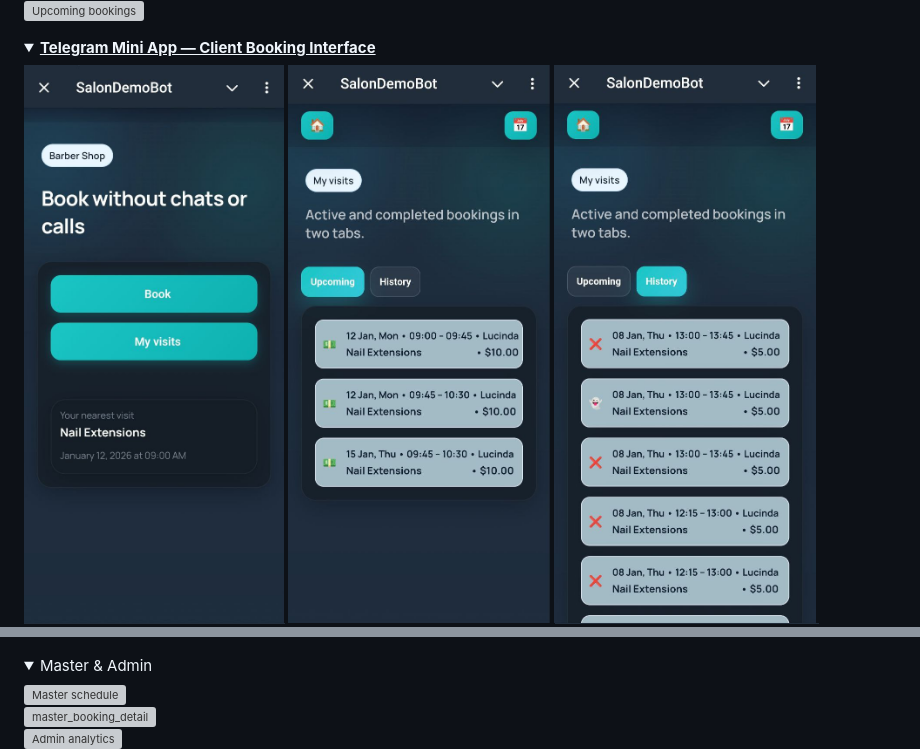
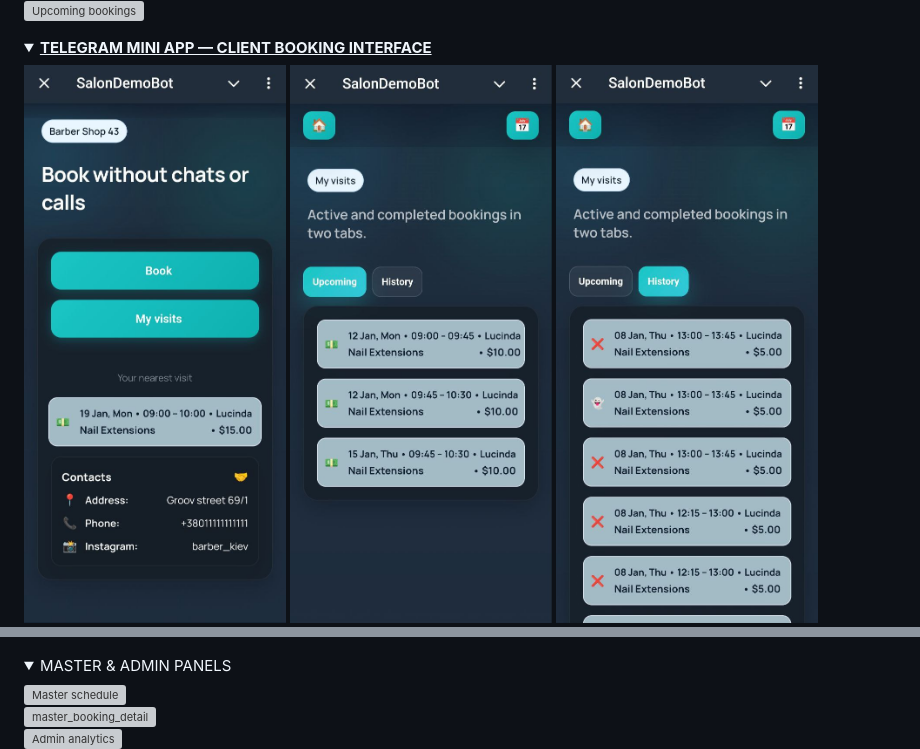
Before and after one commit to nazgool97/salon_bot, a Markdown page: README.md, 2 parts joined by grey strips. Rendered like a GitHub page; pictures changed too: screenshots/webapp_home.jpg; folded sections open; grey boxes are pictures that could not be loaded.

```diff
--- a/README.md
+++ b/README.md
@@ -31,7 +31,7 @@ Enterprise-grade CRM bot for salons, barbershops, and studios built with Clean A
 </details>
 
 <details>
-  <summary><b><u>Telegram Mini App — Client Booking Interface</u></b></summary>
+  <summary><b><u>TELEGRAM MINI APP — CLIENT BOOKING INTERFACE</u></b></summary>
 
   ![Mini App Home](screenshots/webapp_home.jpg)
   ![Mini App My upcoming isits](screenshots/webapp_upcoming_visits.jpg)
@@ -46,7 +46,7 @@ Enterprise-grade CRM bot for salons, barbershops, and studios built with Clean A
 
 
 <details>
-  <summary>Master & Admin</summary>
+  <summary>MASTER & ADMIN PANELS</summary>
 
   ![Master schedule](screenshots/master_schedule.jpg)
   ![master_booking_detail](screenshots/master_booking_detail.jpg)
```
Also changed, not shown: other parts of README.md (+5 -5 lines), 15 other files.
